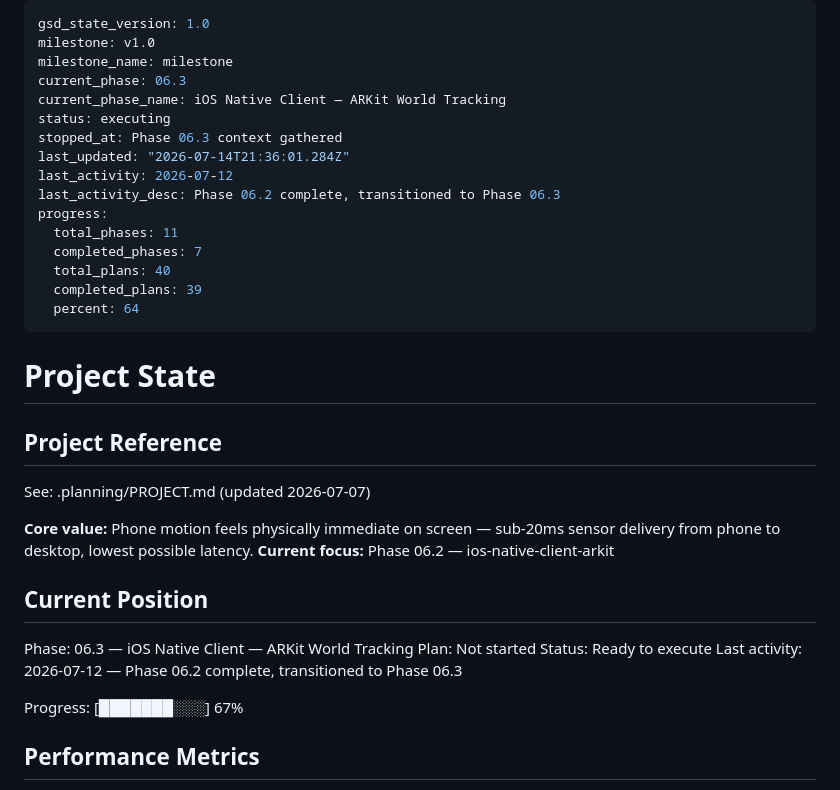
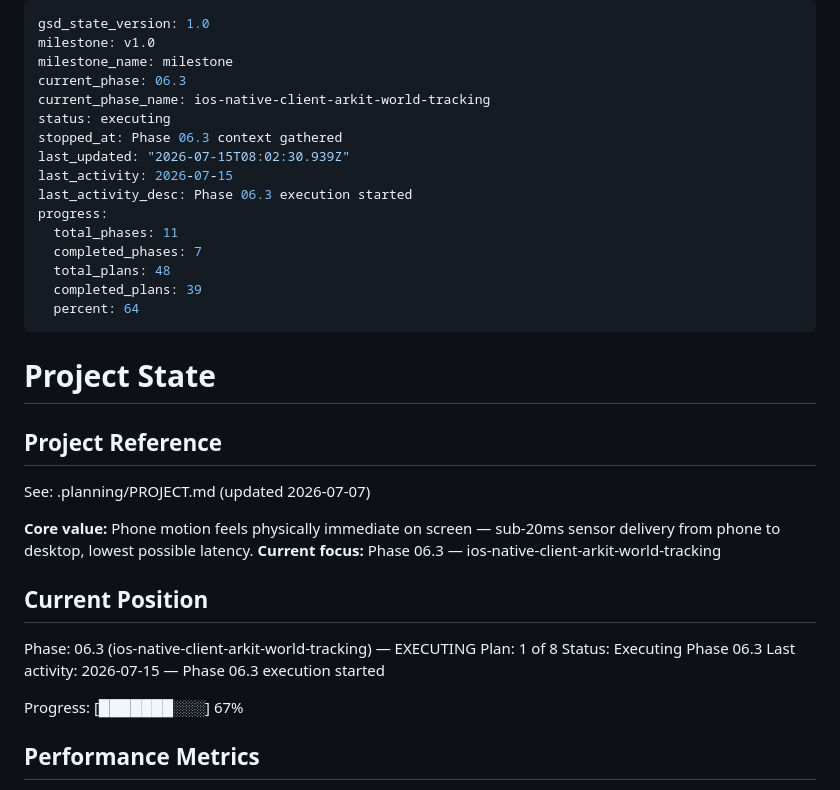
Before and after one commit to ivancist/immersiveRT, a Markdown page: .planning/STATE.md, the part around the change. Rendered like a GitHub page.

Commit message:
docs(phase-06.3): update tracking after wave 1

```diff
--- a/.planning/STATE.md
+++ b/.planning/STATE.md
@@ -3,16 +3,16 @@ gsd_state_version: 1.0
 milestone: v1.0
 milestone_name: milestone
 current_phase: 06.3
-current_phase_name: iOS Native Client — ARKit World Tracking
+current_phase_name: ios-native-client-arkit-world-tracking
 status: executing
 stopped_at: Phase 06.3 context gathered
-last_updated: "2026-07-14T21:36:01.284Z"
-last_activity: 2026-07-12
-last_activity_desc: Phase 06.2 complete, transitioned to Phase 06.3
+last_updated: "2026-07-15T08:02:30.939Z"
+last_activity: 2026-07-15
+last_activity_desc: Phase 06.3 execution started
 progress:
   total_phases: 11
   completed_phases: 7
-  total_plans: 40
+  total_plans: 48
   completed_plans: 39
   percent: 64
 ---
@@ -24,14 +24,14 @@ progress:
 See: .planning/PROJECT.md (updated 2026-07-07)
 
 **Core value:** Phone motion feels physically immediate on screen — sub-20ms sensor delivery from phone to desktop, lowest possible latency.
-**Current focus:** Phase 06.2 — ios-native-client-arkit
+**Current focus:** Phase 06.3 — ios-native-client-arkit-world-tracking
 
 ## Current Position
 
-Phase: 06.3 — iOS Native Client — ARKit World Tracking
-Plan: Not started
-Status: Ready to execute
-Last activity: 2026-07-12 — Phase 06.2 complete, transitioned to Phase 06.3
+Phase: 06.3 (ios-native-client-arkit-world-tracking) — EXECUTING
+Plan: 1 of 8
+Status: Executing Phase 06.3
+Last activity: 2026-07-15 — Phase 06.3 execution started
 
 Progress: [███████░░░] 67%
 
```
Also changed, not shown: .planning/ROADMAP.md (+2 -2 lines).
